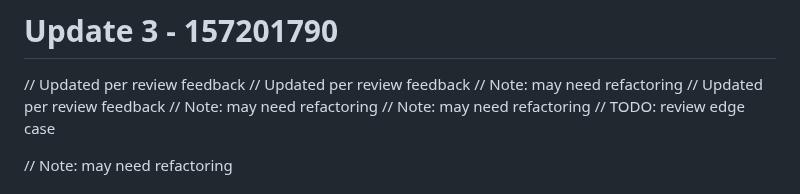
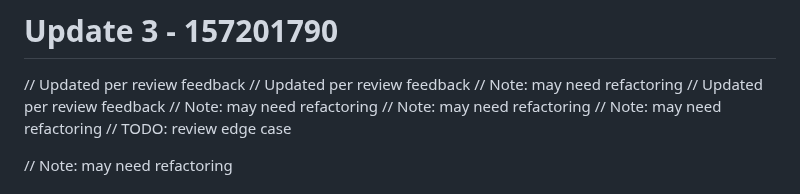
Before and after one commit to RootBugs/kwen-mobile, a Markdown page: README.md, the part around the change. Rendered like a GitHub page.

Commit message:
add comment

```diff
--- a/README.md
+++ b/README.md
@@ -56,6 +56,7 @@ Repository cleaned.
 // Updated per review feedback
 // Note: may need refactoring
 // Updated per review feedback
+// Note: may need refactoring
 // Note: may need refactoring
 // Note: may need refactoring
 // TODO: review edge case
```
